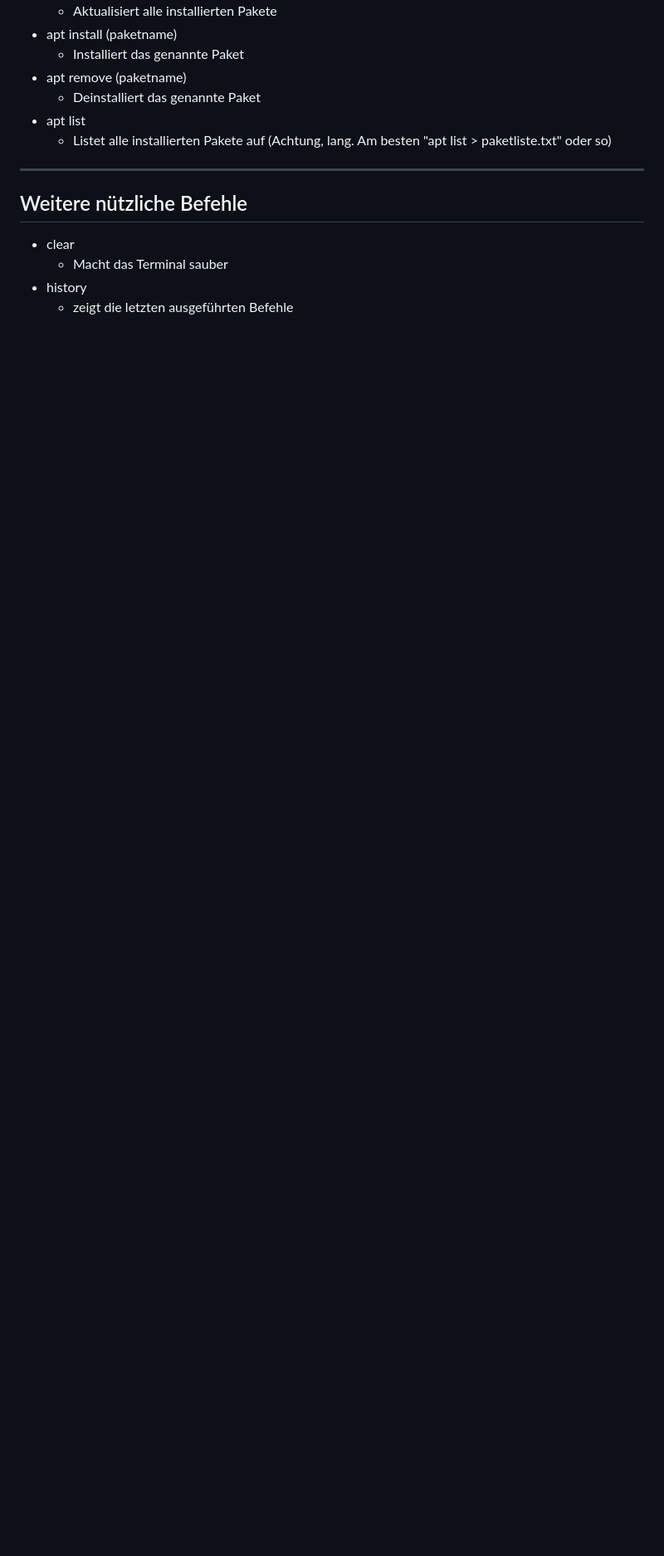
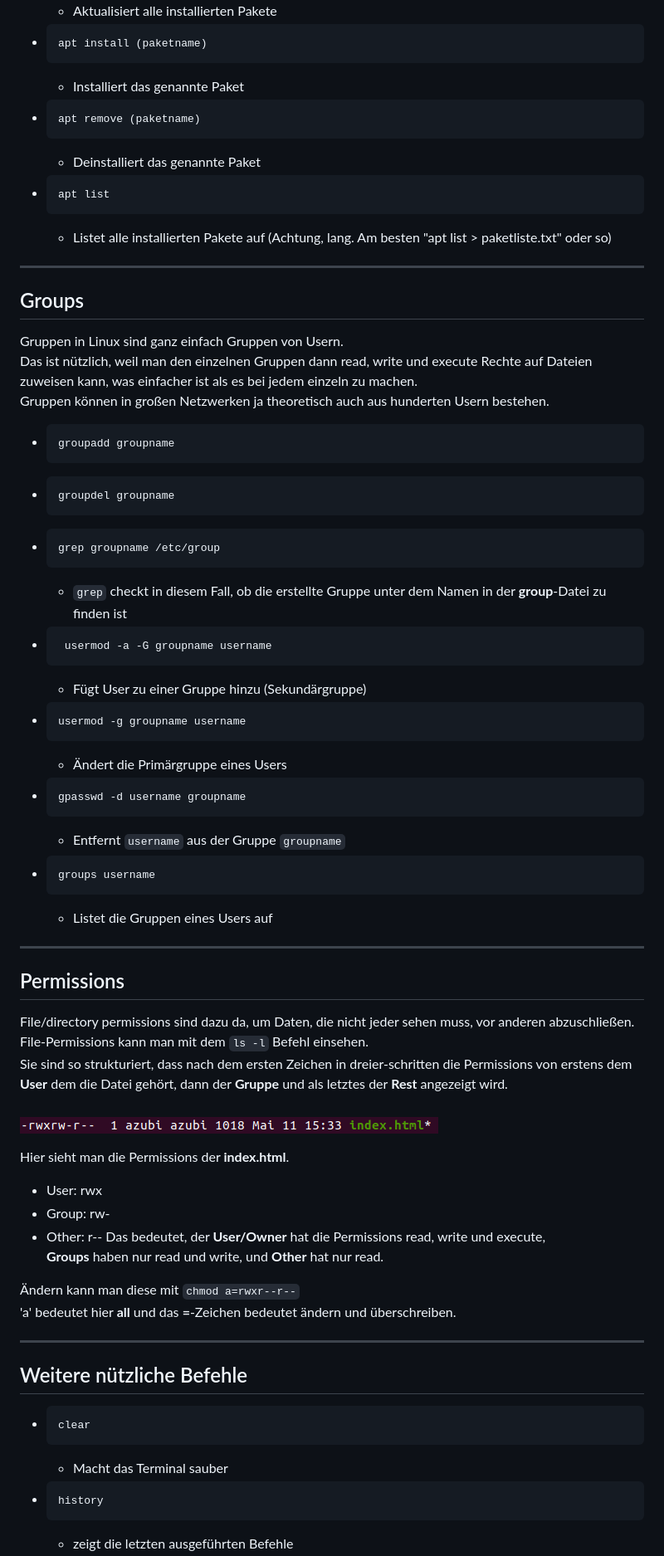
Before and after one commit to RichBor/planeo_internship, a Markdown page: documentation/linux.md, the part around the change printed below. Shown: that part at 83% size. Rendered like a GitHub page; pictures changed too: imgs/markdown/permissions example.png (added); blank space fills up the shorter version.

Commit message:
added groups, permissions, grep, man, more, less, tail, find, alias, .bashrc

````diff
--- a/documentation/linux.md
+++ b/documentation/linux.md
@@ -59,17 +59,64 @@
     - Aktualisiert alle installierten Pakete
-- apt install (paketname)
+-     apt install (paketname)
     - Installiert das genannte Paket
-- apt remove (paketname)
+-     apt remove (paketname)
     - Deinstalliert das genannte Paket
-- apt list
+-     apt list
     - Listet alle installierten Pakete auf
       (Achtung, lang. Am besten "apt list > paketliste.txt" oder so)
 
 - - -
 
+## Groups
+
+Gruppen in Linux sind ganz einfach Gruppen von Usern.\
+Das ist nützlich, weil man den einzelnen Gruppen dann
+read, write und execute Rechte auf Dateien zuweisen kann, was einfacher ist als
+es bei jedem einzeln zu machen.\
+Gruppen können in großen Netzwerken
+ja theoretisch auch aus hunderten Usern bestehen.
+
+-     groupadd groupname
+-     groupdel groupname
+-     grep groupname /etc/group
+    - ```grep``` checkt in diesem Fall, ob die erstellte Gruppe unter dem Namen
+      in der **group**-Datei zu finden ist
+-      usermod -a -G groupname username
+    - Fügt User zu einer Gruppe hinzu (Sekundärgruppe)
+-     usermod -g groupname username
+    - Ändert die Primärgruppe eines Users
+-     gpasswd -d username groupname
+    - Entfernt ```username``` aus der Gruppe ```groupname```
+-     groups username
+    - Listet die Gruppen eines Users auf
+
+- - -
+
+## Permissions
+
+File/directory permissions sind dazu da, um Daten, die nicht jeder sehen muss,
+vor anderen abzuschließen.
+File-Permissions kann man mit dem ```ls -l``` Befehl einsehen.\
+Sie sind so strukturiert, dass nach dem ersten Zeichen in dreier-schritten
+die Permissions von erstens dem **User** dem die Datei gehört, dann der **Gruppe** und als letztes der **Rest** angezeigt wird.\
+\
+![permissions](../imgs/markdown/permissions%20example.png)
+
+Hier sieht man die Permissions der **index.html**.
+- User: rwx
+- Group: rw-
+- Other: r--
+Das bedeutet, der **User/Owner** hat die Permissions read, write und execute,\
+**Groups** haben nur read und write, und **Other** hat nur read.
+
+Ändern kann man diese mit ```chmod a=rwxr--r--```\
+'a' bedeutet hier **all** und das **=**-Zeichen bedeutet ändern und überschreiben.
+
+- - -
+
 ## Weitere nützliche Befehle
 
-- clear
+-     clear
     - Macht das Terminal sauber
-- history
+-     history
     - zeigt die letzten ausgeführten Befehle
````
Also changed, not shown: other parts of documentation/linux.md (+60 -28 lines).
